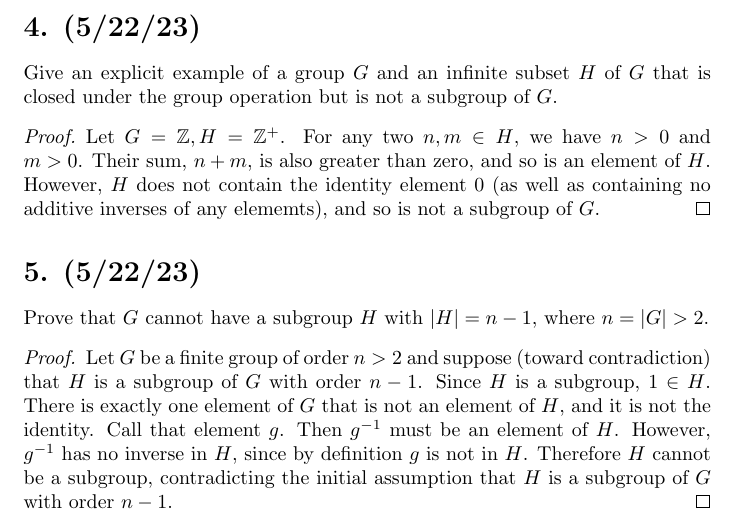
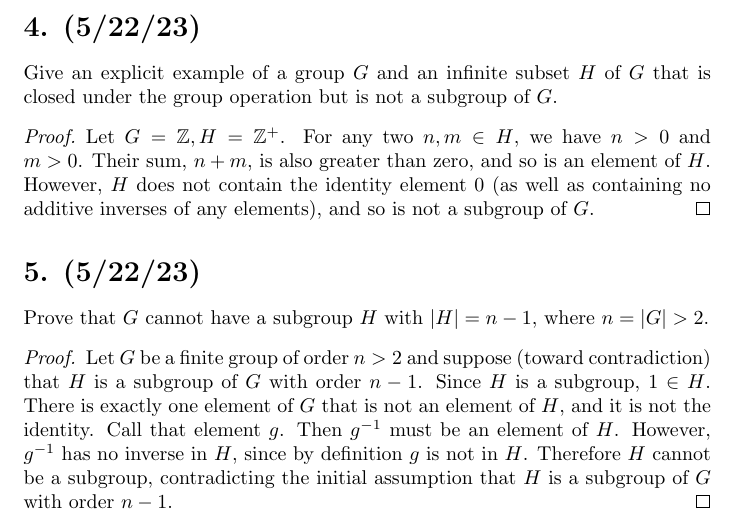
Before and after one commit to scottpdo/dummit-foote, a LaTeX document (02/2.1.tex): part of page 4 of 9, cut so that both start at the same text. Compiled offline with pdfLaTeX.

Commit message:
fix typo in 2.1

```diff
--- a/02/2.1.tex
+++ b/02/2.1.tex
@@ -105,7 +105,7 @@ Show that the following subsets of the dihedral group $D_8$ are actually subgrou
 Give an explicit example of a group $G$ and an infinite subset $H$ of $G$ that is closed under the group operation but is not a subgroup of $G$.
 
 \begin{proof}
-    Let $G = \mathbb{Z}, H = \mathbb{Z}^+$. For any two $n, m \in H$, we have $n > 0$ and $m > 0$. Their sum, $n + m$, is also greater than zero, and so is an element of $H$. However, $H$ does not contain the identity element 0 (as well as containing no additive inverses of any elememts), and so is not a subgroup of $G$.
+    Let $G = \mathbb{Z}, H = \mathbb{Z}^+$. For any two $n, m \in H$, we have $n > 0$ and $m > 0$. Their sum, $n + m$, is also greater than zero, and so is an element of $H$. However, $H$ does not contain the identity element 0 (as well as containing no additive inverses of any elements), and so is not a subgroup of $G$.
 \end{proof}
 
 \section*{5. (5/22/23)}
```
